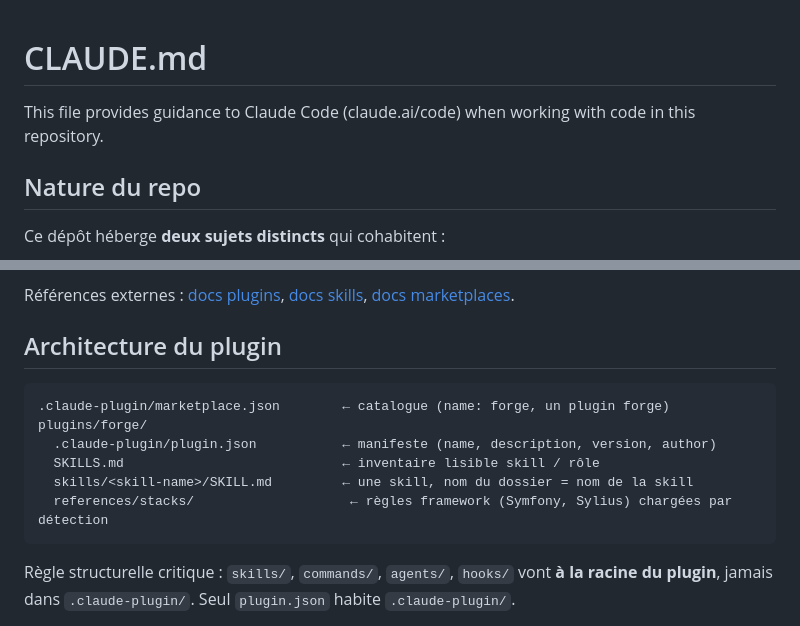
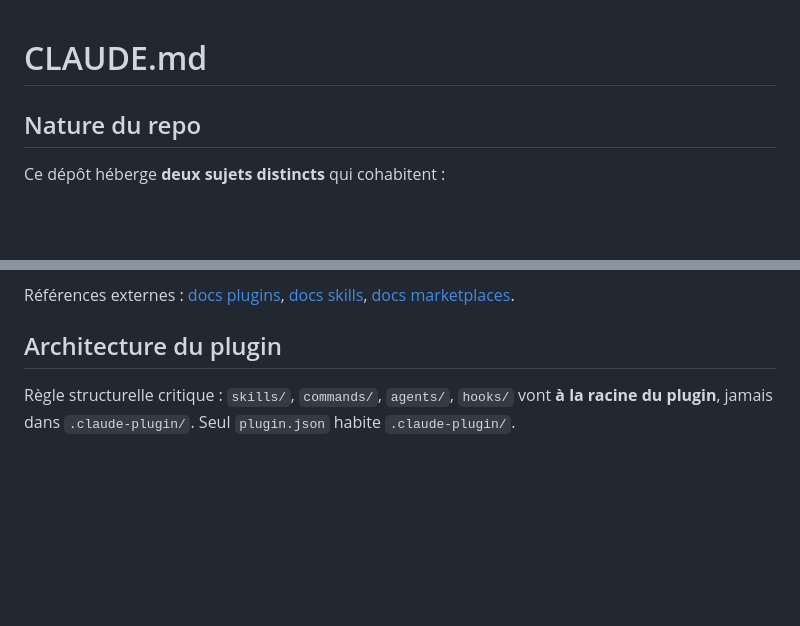
Before and after one commit to gabrielmustiere/forge, a Markdown page: CLAUDE.md, 2 parts joined by grey strips. Rendered like a GitHub page; blank space fills up the shorter version.

````diff
--- a/CLAUDE.md
+++ b/CLAUDE.md
@@ -1,6 +1,4 @@
 # CLAUDE.md
-
-This file provides guidance to Claude Code (claude.ai/code) when working with code in this repository.
 
 ## Nature du repo
 
@@ -27,15 +25,6 @@ Références externes : [docs plugins](https://code.claude.com/docs/fr/plugins),
 
 ## Architecture du plugin
 
-```
-.claude-plugin/marketplace.json        ← catalogue (name: forge, un plugin forge)
-plugins/forge/
-  .claude-plugin/plugin.json           ← manifeste (name, description, version, author)
-  SKILLS.md                            ← inventaire lisible skill / rôle
-  skills/<skill-name>/SKILL.md         ← une skill, nom du dossier = nom de la skill
-  references/stacks/                    ← règles framework (Symfony, Sylius) chargées par détection
-```
-
 Règle structurelle critique : `skills/`, `commands/`, `agents/`, `hooks/` vont **à la racine du plugin**, jamais dans `.claude-plugin/`. Seul `plugin.json` habite `.claude-plugin/`.
 
 Namespacing : les skills sont toujours invoquées en préfixant par le nom du plugin → `/forge:help`, pas `/help`. Le préfixe vient du champ `name` dans `plugin.json`.
````
Also changed, not shown: other parts of CLAUDE.md (+1 -37 lines), .claude/rules/site.md (added, +17 -0 lines).
